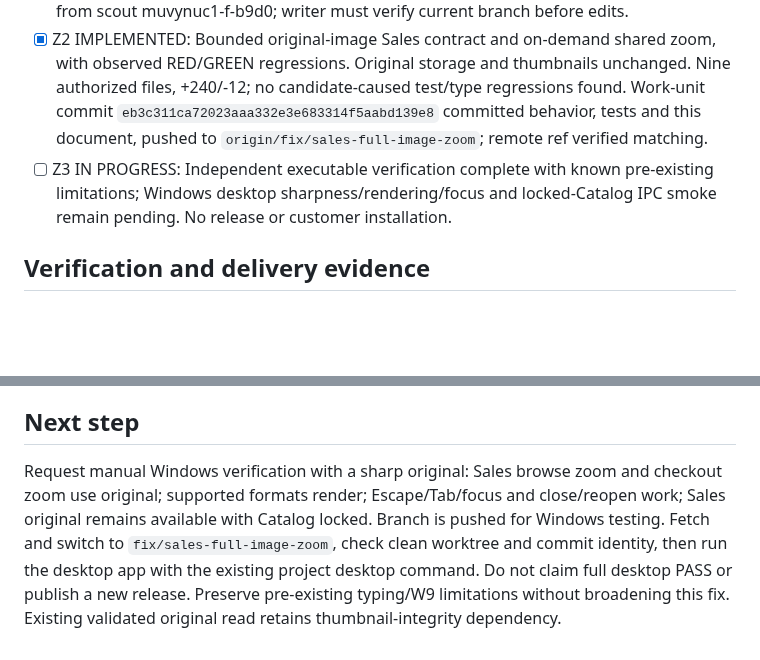
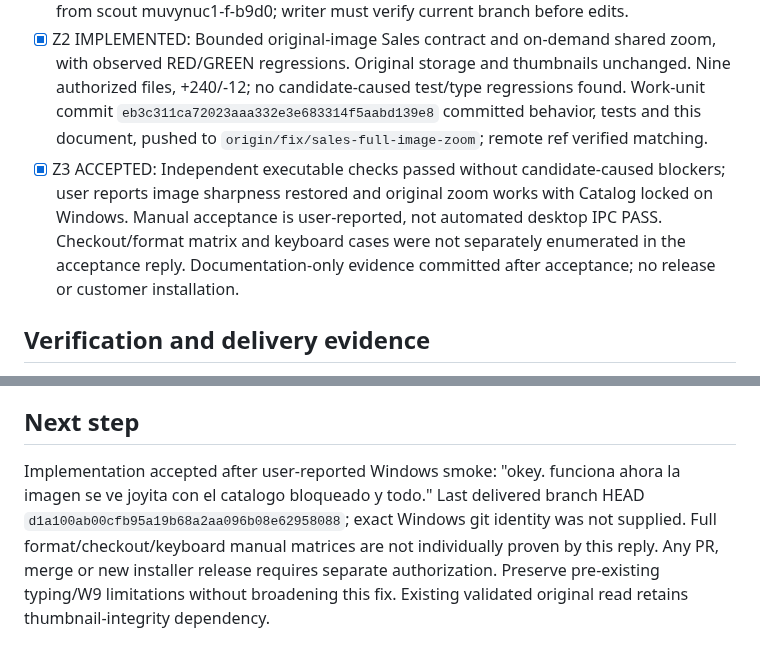
Before and after one commit to Luis-Lanza/repuestos_autos, a Markdown page: odd/tasks/sales-full-image-zoom.md, 2 parts joined by grey strips. Rendered like a GitHub page; blank space fills up the shorter version.

Commit message:
docs(sales): record Windows original zoom acceptance

```diff
--- a/odd/tasks/sales-full-image-zoom.md
+++ b/odd/tasks/sales-full-image-zoom.md
@@ -15,6 +15,6 @@ Dedicated bounded read-only Sales original-image contract; strict native/TS resp
 ## Tasks
 - [x] Z1 MAPPED: Scout confirmed existing validated `read_product_image` and stored originals; shared Sales detail needs dedicated original IPC and on-demand local viewer state. Minimum five production and three test files, without SQL/schema changes. Evidence from scout muvynuc1-f-b9d0; writer must verify current branch before edits.
 - [x] Z2 IMPLEMENTED: Bounded original-image Sales contract and on-demand shared zoom, with observed RED/GREEN regressions. Original storage and thumbnails unchanged. Nine authorized files, +240/-12; no candidate-caused test/type regressions found. Work-unit commit `eb3c311ca72023aaa332e3e683314f5aabd139e8` committed behavior, tests and this document, pushed to `origin/fix/sales-full-image-zoom`; remote ref verified matching.
-- [ ] Z3 IN PROGRESS: Independent executable verification complete with known pre-existing limitations; Windows desktop sharpness/rendering/focus and locked-Catalog IPC smoke remain pending. No release or customer installation.
+- [x] Z3 ACCEPTED: Independent executable checks passed without candidate-caused blockers; user reports image sharpness restored and original zoom works with Catalog locked on Windows. Manual acceptance is user-reported, not automated desktop IPC PASS. Checkout/format matrix and keyboard cases were not separately enumerated in the acceptance reply. Documentation-only evidence committed after acceptance; no release or customer installation.
 
 ## Verification and delivery evidence
@@ -22,3 +22,3 @@ Writer muvyqku2-g-vz1m implemented eight authorized files (211 additions, 8 dele
 
 ## Next step
-Request manual Windows verification with a sharp original: Sales browse zoom and checkout zoom use original; supported formats render; Escape/Tab/focus and close/reopen work; Sales original remains available with Catalog locked. Branch is pushed for Windows testing. Fetch and switch to `fix/sales-full-image-zoom`, check clean worktree and commit identity, then run the desktop app with the existing project desktop command. Do not claim full desktop PASS or publish a new release. Preserve pre-existing typing/W9 limitations without broadening this fix. Existing validated original read retains thumbnail-integrity dependency.
+Implementation accepted after user-reported Windows smoke: "okey. funciona ahora la imagen se ve joyita con el catalogo bloqueado y todo." Last delivered branch HEAD `d1a100ab00cfb95a19b68a2aa096b08e62958088`; exact Windows git identity was not supplied. Full format/checkout/keyboard manual matrices are not individually proven by this reply. Any PR, merge or new installer release requires separate authorization. Preserve pre-existing typing/W9 limitations without broadening this fix. Existing validated original read retains thumbnail-integrity dependency.
```
Also changed, not shown: other parts of odd/tasks/sales-full-image-zoom.md (+1 -1 lines).
